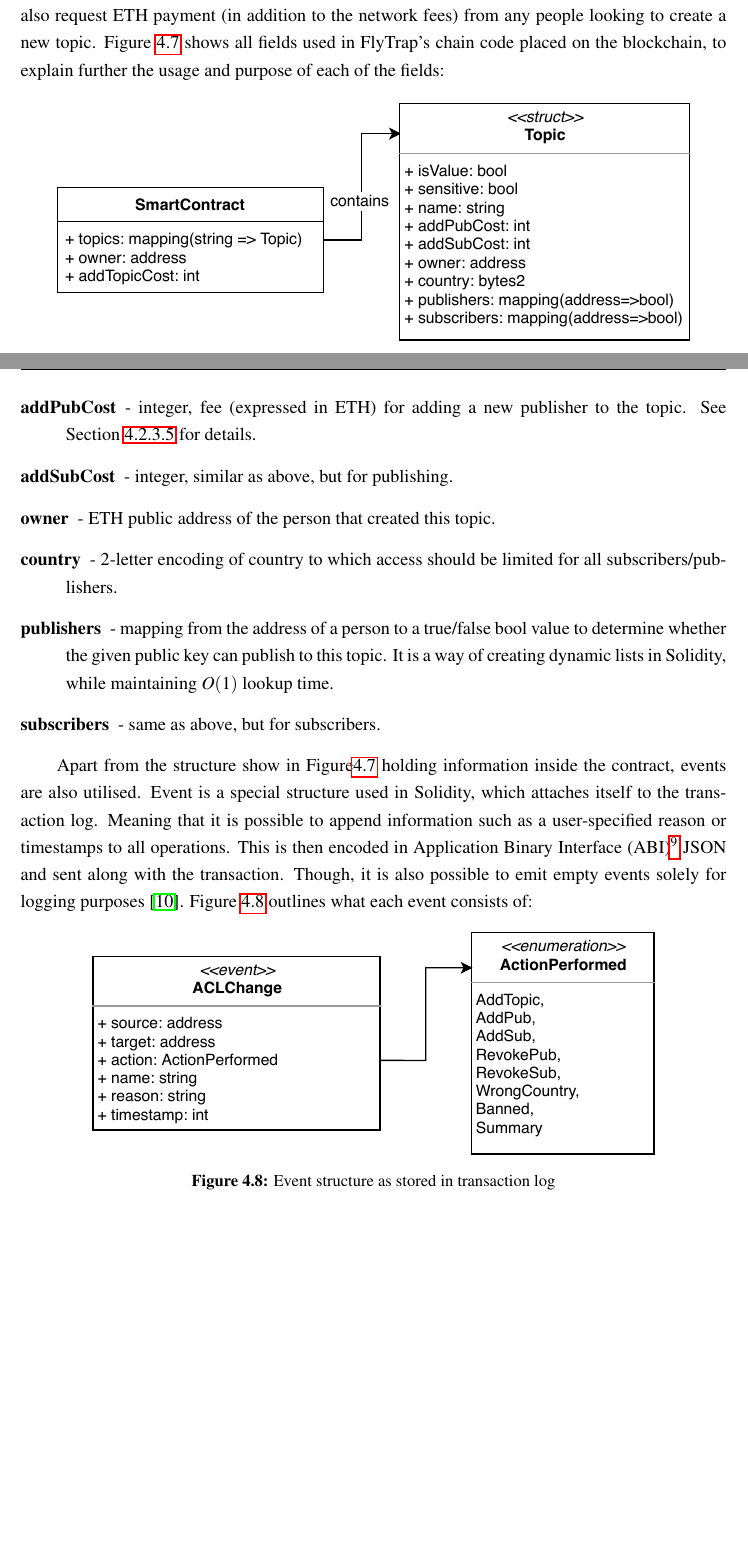
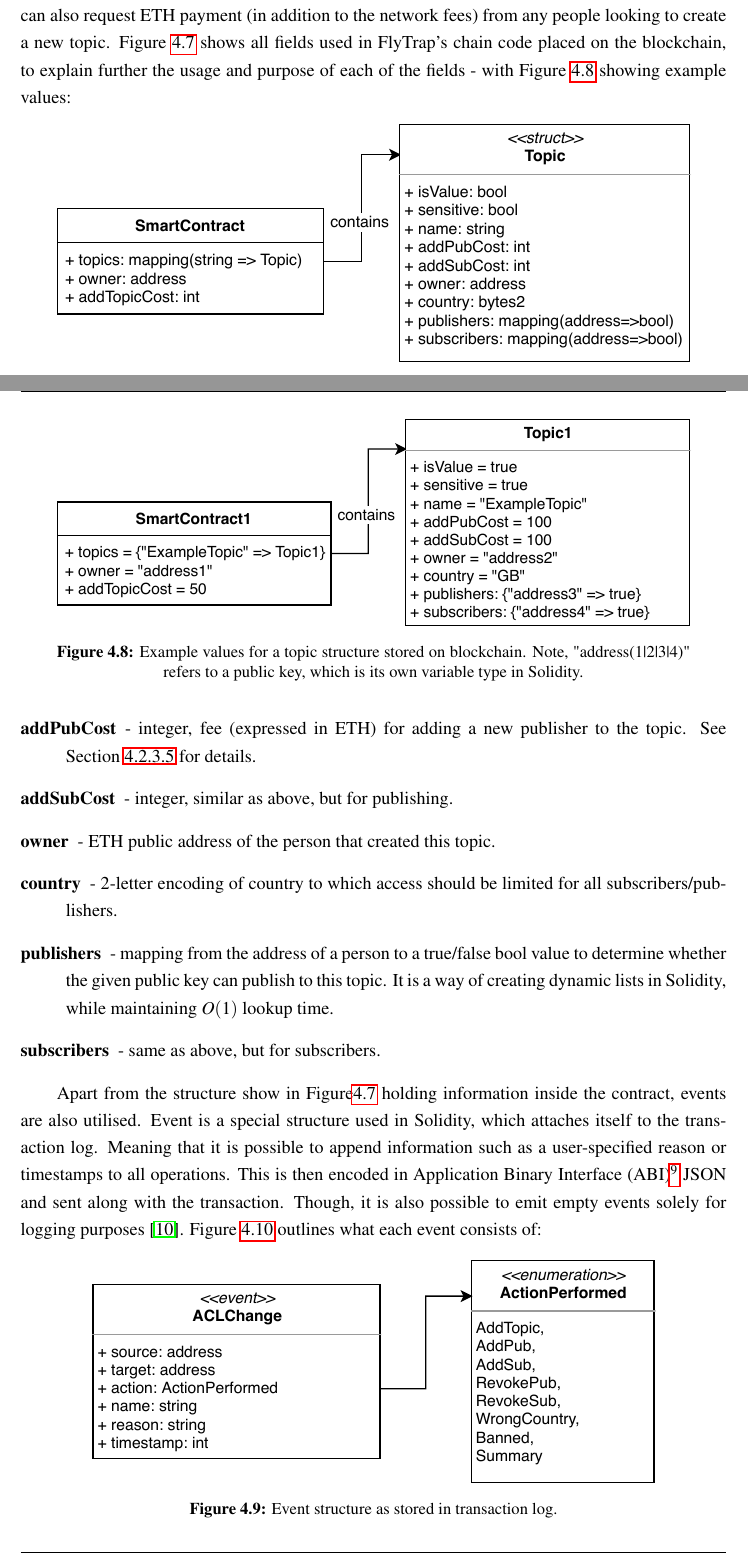
Before and after one commit to kdryja/FlyTrap, a LaTeX thesis (report/abdnthesis.tex, which reads report/design.tex): two parts of pages 40 and 41 of 83, joined at a grey line, cut so that both start at the same text, the shorter picture padded with empty space. Compiled offline with pdfLaTeX.

Commit message:
add example data models

```diff
--- a/report/design.tex
+++ b/report/design.tex
@@ -139,13 +139,21 @@ In this layer, communication with the Ethereum node occurs. As described in the
 \subsubsection{Data Model}
 The root of all communication with blockchain is a smart contract that contains all chain code responsible for retrieving and storing information required by FlyTrap. Each organisation or entity willing to use FlyTrap should configure and deploy a new contract, which would be tied to a singular owner (i.e., a private key). Ethereum's chain code execution can be limited to only a particular set of addresses, here most of the sensitive operations (such as adding new publishers or subscribers) are restricted to either an owner or payable ETH\footnote{Cryptocurrency used on Ethereum blockchains} (set by the owner) - if the requestor is not an owner.
 
-Then, each contract contains a single variable called ``topics'' which is a mapping (dictionary structure in Solidity, a programming language for Ethereum) from a string (name of the topic) to structure ``Topic'' where the metadata can be located, such as control lists. Every person can create their own topic on the contract, of which they would become the owner. The contract's owner can also request ETH payment (in addition to the network fees) from any people looking to create a new topic. Figure~\ref{fig:uml_topic} shows all fields used in FlyTrap's chain code placed on the blockchain, to explain further the usage and purpose of each of the fields:
+Then, each contract contains a single variable called ``topics'' which is a mapping (dictionary structure in Solidity, a programming language for Ethereum) from a string (name of the topic) to structure ``Topic'' where the metadata can be located, such as control lists. Every person can create their own topic on the contract, of which they would become the owner. The contract's owner can also request ETH payment (in addition to the network fees) from any people looking to create a new topic. Figure~\ref{fig:uml_topic} shows all fields used in FlyTrap's chain code placed on the blockchain, to explain further the usage and purpose of each of the fields - with Figure~\ref{fig:uml_topic_example} showing example values:
+
 \begin{figure}[h]
     \centering
     \includegraphics[width=0.9\textwidth]{uml_topic}
     \caption{Topic structure stored on blockchain.}
     \label{fig:uml_topic}
 \end{figure}
+\begin{figure}[h]
+    \centering
+    \includegraphics[width=0.9\textwidth]{uml_topic_example}
+    \caption{Example values for a topic structure stored on blockchain. Note, "address(1|2|3|4)" refers to a public key, which is its own variable type in Solidity.}
+    \label{fig:uml_topic_example}
+\end{figure}
+
 \begin{description}
     \item[isValue] - in Solidity, it is not possible to determine whether the given key exists in the mapping, as every value points to some arbitrary address space. An extra field helps to mitigate this issue, e.g. to avoid overwriting existing topics with new data.
     \item[sensitive] - a bool flag the marking given topic as sensitive which enhances it with extra data reporting functionality outlined in Section \ref{sec:reports}.
@@ -159,7 +167,8 @@ Then, each contract contains a single variable called ``topics'' which is a mapp
 \end{description}
 
 Apart from the structure show in Figure\ref{fig:uml_topic} holding information inside the contract, events are also utilised. Event is a special structure used in Solidity, which attaches itself to the transaction log. Meaning that it is possible to append information such as a user-specified reason or timestamps to all operations. This is then encoded in Application Binary Interface (ABI)\footnote{Encoding type used in Solidity: https://solidity.readthedocs.io/en/latest/abi-spec.html} JSON and sent along with the transaction. Though, it is also possible to emit empty events solely for logging purposes \citep{dannen2017introducing}.  Figure \ref{fig:uml_event} outlines what each event consists of:
+
 \begin{figure}[h]
     \centering
     \includegraphics[width=0.8\textwidth]{uml_event}
-    \caption{Event structure as stored in transaction log}
+    \caption{Event structure as stored in transaction log.}
```
Also changed, not shown: report/abdnthesis.tex (+2 -1 lines), report/img/uml_event_example.pdf (added), report/img/uml_topic_example.pdf (added), report/design.tex (6 more changed lines).
